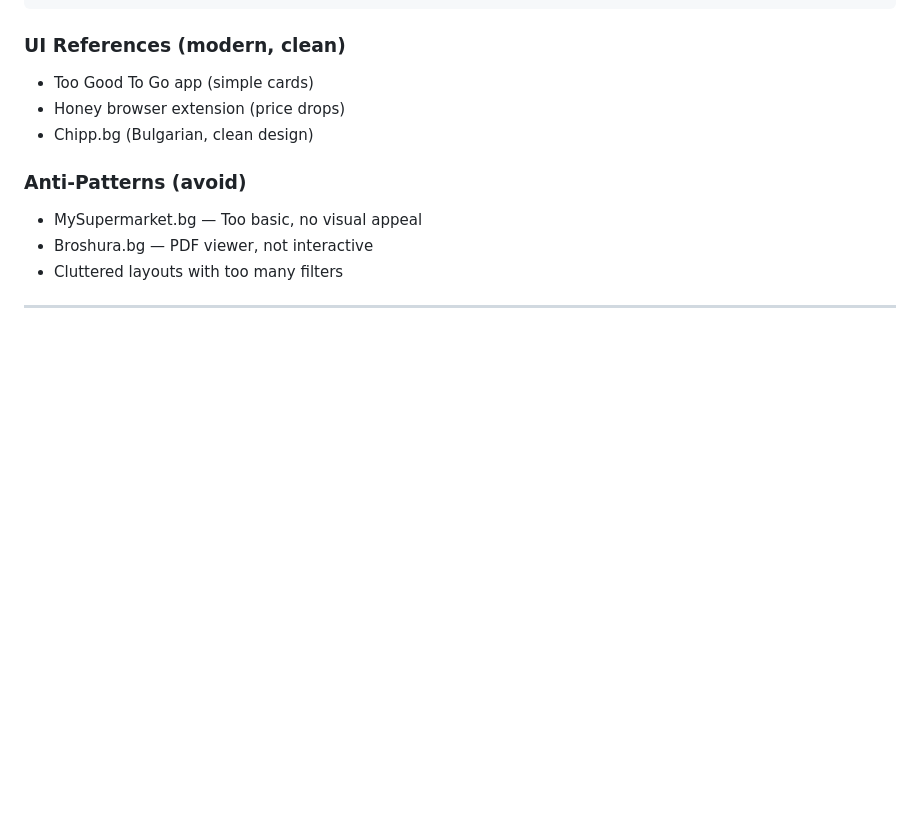
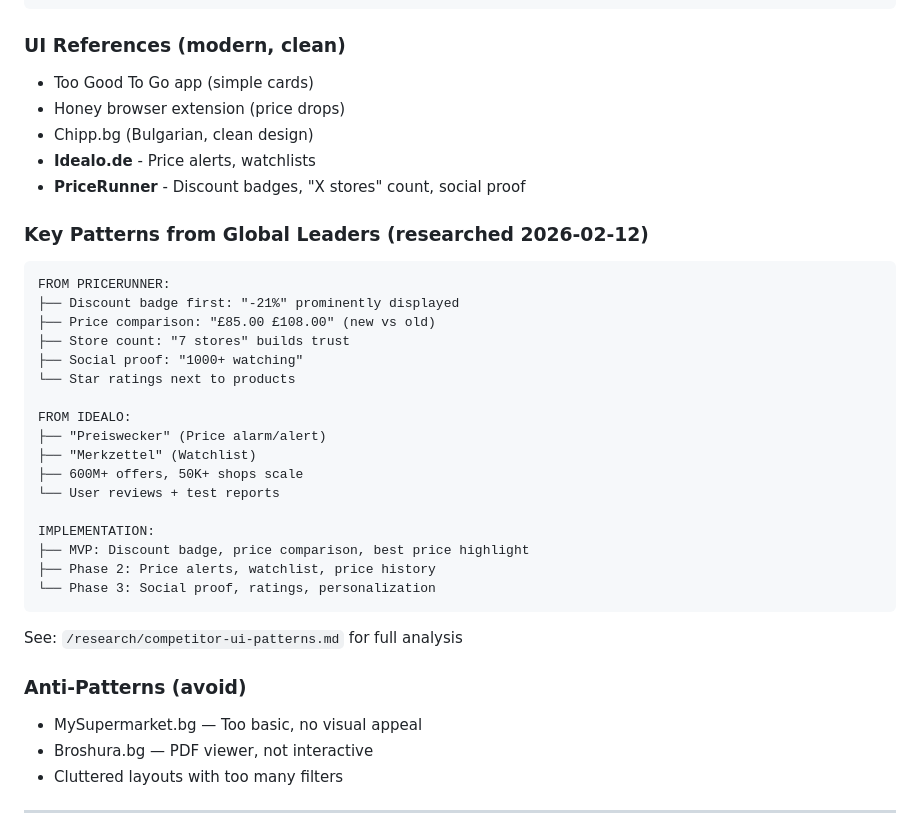
Before and after one commit to MartinPetrov8/promo_products_bg, a Markdown page: PLAN.md, the part around the change. GitHub-like rendering; blank space fills up the shorter version.

````diff
--- a/PLAN.md
+++ b/PLAN.md
@@ -216,6 +216,31 @@ COMPARISON CARD FEATURES:
 - Too Good To Go app (simple cards)
 - Honey browser extension (price drops)
 - Chipp.bg (Bulgarian, clean design)
+- **Idealo.de** - Price alerts, watchlists
+- **PriceRunner** - Discount badges, "X stores" count, social proof
+
+### Key Patterns from Global Leaders (researched 2026-02-12)
+```
+FROM PRICERUNNER:
+├── Discount badge first: "-21%" prominently displayed
+├── Price comparison: "£85.00 £108.00" (new vs old)
+├── Store count: "7 stores" builds trust
+├── Social proof: "1000+ watching"
+└── Star ratings next to products
+
+FROM IDEALO:
+├── "Preiswecker" (Price alarm/alert)
+├── "Merkzettel" (Watchlist)
+├── 600M+ offers, 50K+ shops scale
+└── User reviews + test reports
+
+IMPLEMENTATION:
+├── MVP: Discount badge, price comparison, best price highlight
+├── Phase 2: Price alerts, watchlist, price history
+└── Phase 3: Social proof, ratings, personalization
+```
+
+See: `/research/competitor-ui-patterns.md` for full analysis
 
 ### Anti-Patterns (avoid)
 - MySupermarket.bg — Too basic, no visual appeal
````
Also changed, not shown: research/competitor-ui-patterns.md (added, +175 -0 lines).
